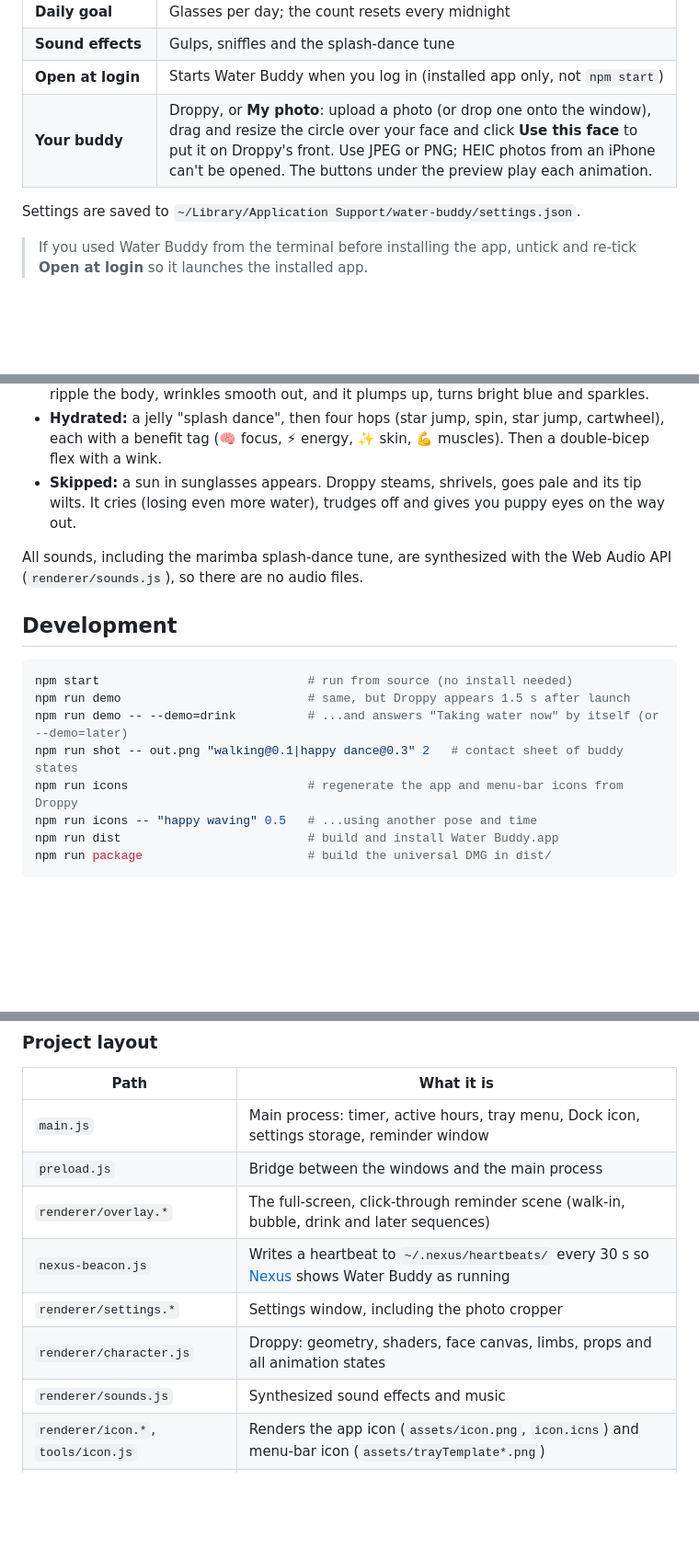
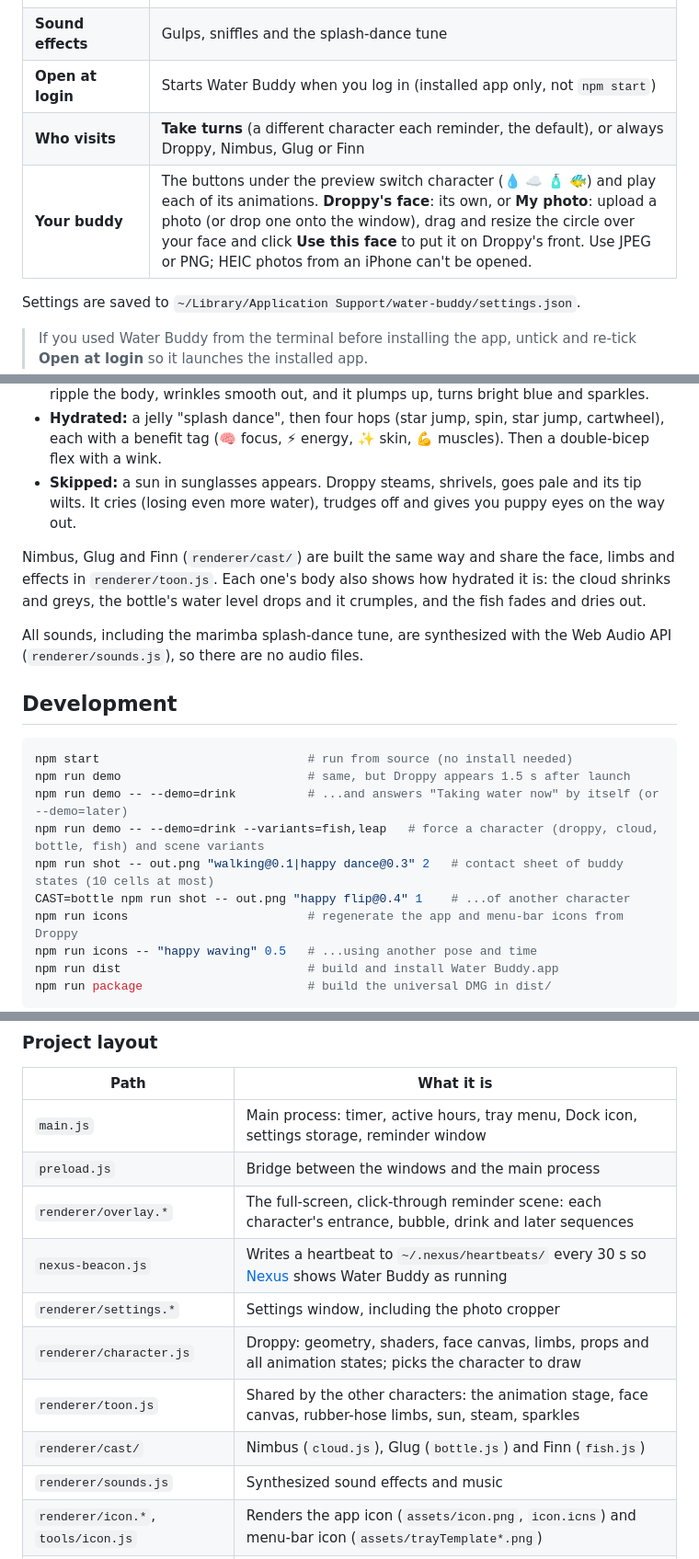
Before and after one commit to Sravankumartangudu/water-buddy, a Markdown page: README.md, 3 parts joined by grey strips. Shown at 92% size. GitHub-like rendering; blank space fills up the shorter version.

```diff
--- a/README.md
+++ b/README.md
@@ -109,7 +120,8 @@ is out.
 | **Daily goal** | Glasses per day; the count resets every midnight |
 | **Sound effects** | Gulps, sniffles and the splash-dance tune |
 | **Open at login** | Starts Water Buddy when you log in (installed app only, not `npm start`) |
-| **Your buddy** | Droppy, or **My photo**: upload a photo (or drop one onto the window), drag and resize the circle over your face and click **Use this face** to put it on Droppy's front. Use JPEG or PNG; HEIC photos from an iPhone can't be opened. The buttons under the preview play each animation. |
+| **Who visits** | **Take turns** (a different character each reminder, the default), or always Droppy, Nimbus, Glug or Finn |
+| **Your buddy** | The buttons under the preview switch character (💧 ☁️ 🧴 🐠) and play each of its animations. **Droppy's face**: its own, or **My photo**: upload a photo (or drop one onto the window), drag and resize the circle over your face and click **Use this face** to put it on Droppy's front. Use JPEG or PNG; HEIC photos from an iPhone can't be opened. |
 
 Settings are saved to `~/Library/Application Support/water-buddy/settings.json`.
 
@@ -130,6 +142,10 @@ works as a **hydration gauge**, so the animation shows why water matters:
 - **Skipped:** a sun in sunglasses appears. Droppy steams, shrivels, goes pale and its tip wilts. It cries (losing even
   more water), trudges off and gives you puppy eyes on the way out.
 
+Nimbus, Glug and Finn (`renderer/cast/`) are built the same way and share the face, limbs and effects in
+`renderer/toon.js`. Each one's body also shows how hydrated it is: the cloud shrinks and greys, the bottle's water level
+drops and it crumples, and the fish fades and dries out.
+
 All sounds, including the marimba splash-dance tune, are synthesized with the Web Audio API (`renderer/sounds.js`), so
 there are no audio files.
 
@@ -139,7 +155,9 @@ there are no audio files.
 npm start                             # run from source (no install needed)
 npm run demo                          # same, but Droppy appears 1.5 s after launch
 npm run demo -- --demo=drink          # ...and answers "Taking water now" by itself (or --demo=later)
-npm run shot -- out.png "walking@0.1|happy dance@0.3" 2   # contact sheet of buddy states
+npm run demo -- --demo=drink --variants=fish,leap   # force a character (droppy, cloud, bottle, fish) and scene variants
+npm run shot -- out.png "walking@0.1|happy dance@0.3" 2   # contact sheet of buddy states (10 cells at most)
+CAST=bottle npm run shot -- out.png "happy flip@0.4" 1    # ...of another character
 npm run icons                         # regenerate the app and menu-bar icons from Droppy
 npm run icons -- "happy waving" 0.5   # ...using another pose and time
 npm run dist                          # build and install Water Buddy.app
@@ -155,10 +173,12 @@ npm run package                       # build the universal DMG in dist/
 | --- | --- |
 | `main.js` | Main process: timer, active hours, tray menu, Dock icon, settings storage, reminder window |
 | `preload.js` | Bridge between the windows and the main process |
-| `renderer/overlay.*` | The full-screen, click-through reminder scene (walk-in, bubble, drink and later sequences) |
+| `renderer/overlay.*` | The full-screen, click-through reminder scene: each character's entrance, bubble, drink and later sequences |
 | `nexus-beacon.js` | Writes a heartbeat to `~/.nexus/heartbeats/` every 30 s so [Nexus](https://github.com/Sravankumartangudu/nexus) shows Water Buddy as running |
 | `renderer/settings.*` | Settings window, including the photo cropper |
-| `renderer/character.js` | Droppy: geometry, shaders, face canvas, limbs, props and all animation states |
+| `renderer/character.js` | Droppy: geometry, shaders, face canvas, limbs, props and all animation states; picks the character to draw |
+| `renderer/toon.js` | Shared by the other characters: the animation stage, face canvas, rubber-hose limbs, sun, steam, sparkles |
+| `renderer/cast/` | Nimbus (`cloud.js`), Glug (`bottle.js`) and Finn (`fish.js`) |
 | `renderer/sounds.js` | Synthesized sound effects and music |
 | `renderer/icon.*`, `tools/icon.js` | Renders the app icon (`assets/icon.png`, `icon.icns`) and menu-bar icon (`assets/trayTemplate*.png`) |
 | `renderer/shot.*`, `tools/shot.js` | Screenshot / contact-sheet tool |
```
Also changed, not shown: other parts of README.md (+13 -2 lines), CHANGELOG.md (+14 -0 lines), docs/cast.png (added), 14 other files.
